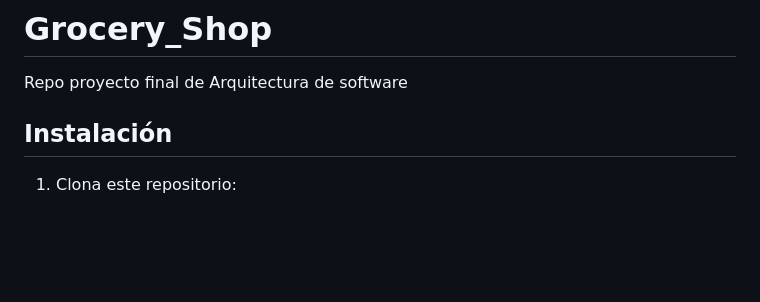
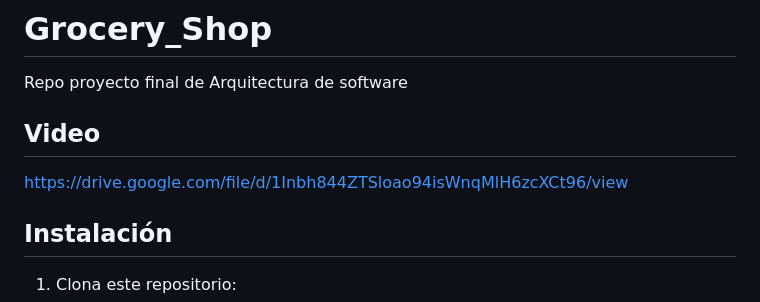
Before and after one commit to AlanLespron/Grocery_Shop, a Markdown page: README.md, the part around the change. Rendered like a GitHub page; blank space fills up the shorter version.

```diff
--- a/README.md
+++ b/README.md
@@ -1,5 +1,8 @@
 # Grocery_Shop
 Repo proyecto final de Arquitectura de software
+
+## Video
+https://drive.google.com/file/d/1Inbh844ZTSloao94isWnqMlH6zcXCt96/view
 
 ## Instalación
 
```
